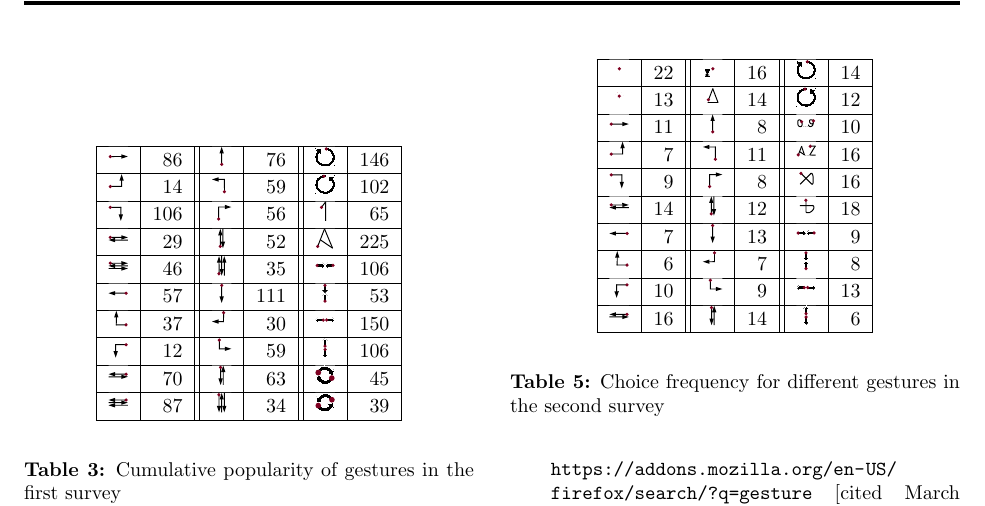
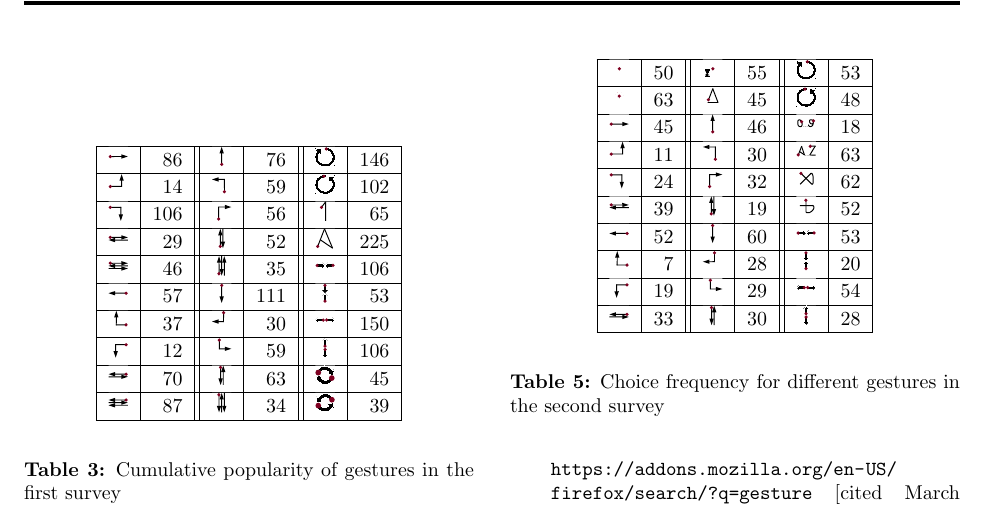
Before and after one commit to pinheadg/FutureInterfaces4ComputerAudio, a LaTeX document (doc/en/PaperAES130/GesturesInDAW.tex): part of page 5 of 8, cut at the place of the change. Compiled offline with pdfLaTeX; a missing font is replaced by an installed copy or a similar font.

Commit message:
Modified table of gestures

```diff
--- a/doc/en/PaperAES130/GesturesInDAW.tex
+++ b/doc/en/PaperAES130/GesturesInDAW.tex
@@ -402,16 +402,16 @@ Multi-touch rotate gestures         &  42 \\ \hline
 \begin{center}
 \begin{tabular}{|c|r||c|r||c|r|} \hline
 
-\sixthpic[tap]        & 22 & \sixthpic[tap-hold]   & 16 & \sixthpic[rotate-clockwise]        & 14 \\ \hline
-\sixthpic[tap-double] & 13 & \sixthpic[triangle]   & 14 & \sixthpic[rotate-counterclockwise] & 12 \\ \hline
-\sixthpic[right]      & 11 & \sixthpic[up]         &  8 & \sixthpic[digits]                  & 10 \\ \hline
-\sixthpic[right-up]   &  7 & \sixthpic[up-left]    & 11 & \sixthpic[letters]                 & 16 \\ \hline
-\sixthpic[right-down] &  9 & \sixthpic[up-right]   &  8 & \sixthpic[sign-x]                  & 16 \\ \hline
-\sixthpic[right-left] & 14 & \sixthpic[up-down]    & 12 & \sixthpic[sign-+]                  & 18 \\ \hline
-\sixthpic[left]       &  7 & \sixthpic[down]       & 13 & \sixthpic[multi-pinch-horizontal]  &  9 \\ \hline
-\sixthpic[left-up]    &  6 & \sixthpic[down-left]  &  7 & \sixthpic[multi-pinch-vertical]    &  8 \\ \hline
-\sixthpic[left-down]  & 10 & \sixthpic[down-right] &  9 & \sixthpic[multi-spread-horizontal] & 13 \\ \hline
-\sixthpic[left-right] & 16 & \sixthpic[down-up]    & 14 & \sixthpic[multi-spread-vertical]   &  6 \\ \hline
+\sixthpic[tap]        & 50 & \sixthpic[tap-hold]   & 55 & \sixthpic[rotate-clockwise]        & 53 \\ \hline
+\sixthpic[tap-double] & 63 & \sixthpic[triangle]   & 45 & \sixthpic[rotate-counterclockwise] & 48 \\ \hline
+\sixthpic[right]      & 45 & \sixthpic[up]         & 46 & \sixthpic[digits]                  & 18 \\ \hline
+\sixthpic[right-up]   & 11 & \sixthpic[up-left]    & 30 & \sixthpic[letters]                 & 63 \\ \hline
+\sixthpic[right-down] & 24 & \sixthpic[up-right]   & 32 & \sixthpic[sign-x]                  & 62 \\ \hline
+\sixthpic[right-left] & 39 & \sixthpic[up-down]    & 19 & \sixthpic[sign-+]                  & 52 \\ \hline
+\sixthpic[left]       & 52 & \sixthpic[down]       & 60 & \sixthpic[multi-pinch-horizontal]  & 53 \\ \hline
+\sixthpic[left-up]    &  7 & \sixthpic[down-left]  & 28 & \sixthpic[multi-pinch-vertical]    & 20 \\ \hline
+\sixthpic[left-down]  & 19 & \sixthpic[down-right] & 29 & \sixthpic[multi-spread-horizontal] & 54 \\ \hline
+\sixthpic[left-right] & 33 & \sixthpic[down-up]    & 30 & \sixthpic[multi-spread-vertical]   & 28 \\ \hline
 
 \end{tabular}
 \end{center}
```
